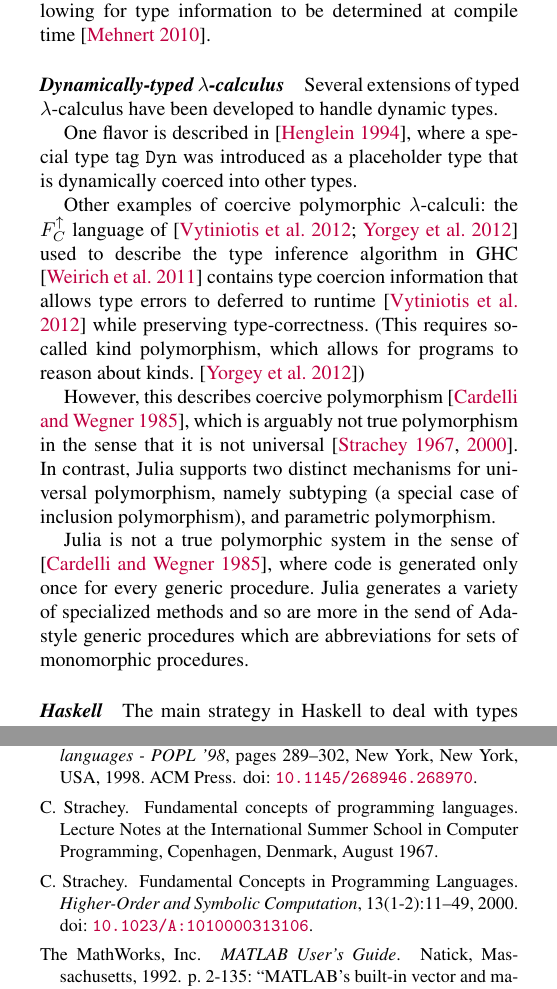
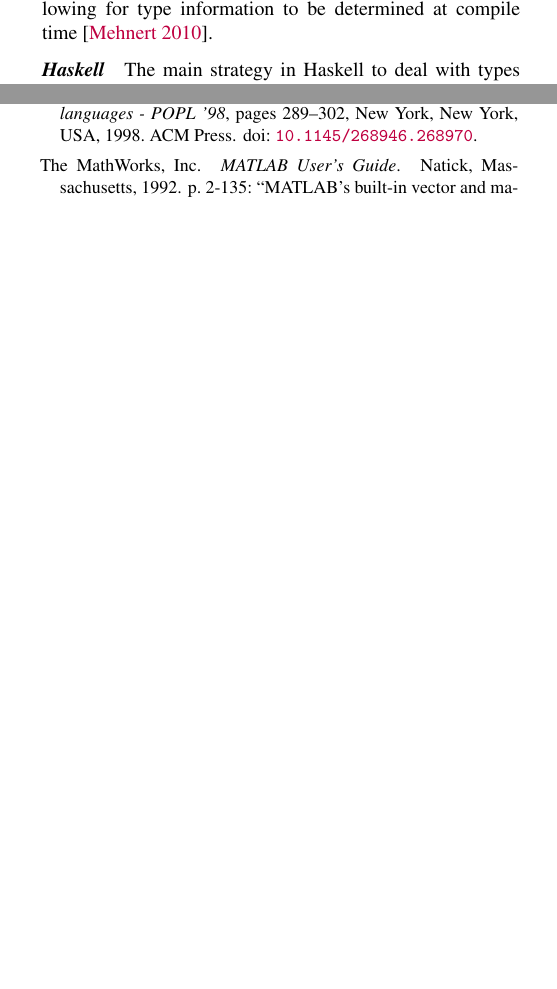
Before and after one commit to jiahao/julia-type-system, a LaTeX paper (pldi2015/pldi2015.tex): two parts of the columns of pages 9 and 14 of 15 before the commit and two parts of the columns of pages 9 and 13 of 14 after it, joined at a grey line, cut so that both start at the same text, the shorter picture padded with empty space. Compiled offline with pdfLaTeX; a missing font is replaced by an installed copy or a similar font.

Commit message:
Remove section on dynamically typed lambda calculus

```diff
--- a/pldi2015/pldi2015.tex
+++ b/pldi2015/pldi2015.tex
@@ -960,38 +960,6 @@ to duck typing.
 An extension for Dylan allows for gradual typing, allowing for type information
 to be determined at compile time~\cite{Mehnert2010}.
 
-\paragraph{Dynamically-typed $\lambda$-calculus}
-
-Several extensions of typed $\lambda$-calculus have been developed to handle
-dynamic types.
-
-One flavor is described in \cite{Henglein1994}, where a special type tag
-\code{Dyn} was introduced as a placeholder type that is dynamically coerced
-into other types. %But this is not the kind of polymorphism that Julia has
-
-Other examples of coercive polymorphic $\lambda$-calculi: the $F^\uparrow_C$
-language of \cite{Vytiniotis2012,haskellkindtypes} used to describe the type
-inference algorithm in GHC \cite{Weirich2011} contains type coercion
-information that allows type errors to deferred to runtime
-\cite{Vytiniotis2012} while preserving type-correctness. (This requires
-so-called kind polymorphism, which allows for programs to reason about kinds.
-\cite{haskellkindtypes})
-
-%Attempt to explain Julia's polymorphism features
-
-However, this describes coercive polymorphism \cite{Cardelli1985}, which
-is arguably not true polymorphism in the sense that it is not
-universal~\cite{Strachey1967,Strachey2000}. In contrast, Julia supports two
-distinct mechanisms for universal polymorphism, namely subtyping (a special
-case of inclusion polymorphism), and parametric polymorphism.
-
-Julia is not a true polymorphic system in the sense of \cite{Cardelli1985},
-where code is generated only once for every generic procedure. Julia generates
-a variety of specialized methods and so are more in the send of Ada-style
-generic procedures which are abbreviations for sets of monomorphic procedures.
-
-%Staged functions, dynamic λ-calculus, gradual typing... all seem to be closely related aspects of the same thing: it is often advantageous to split the determination of type information between compile time and runtime.
-
 \paragraph{Haskell}
 
 The main strategy in Haskell to deal with types that are not statically
```
